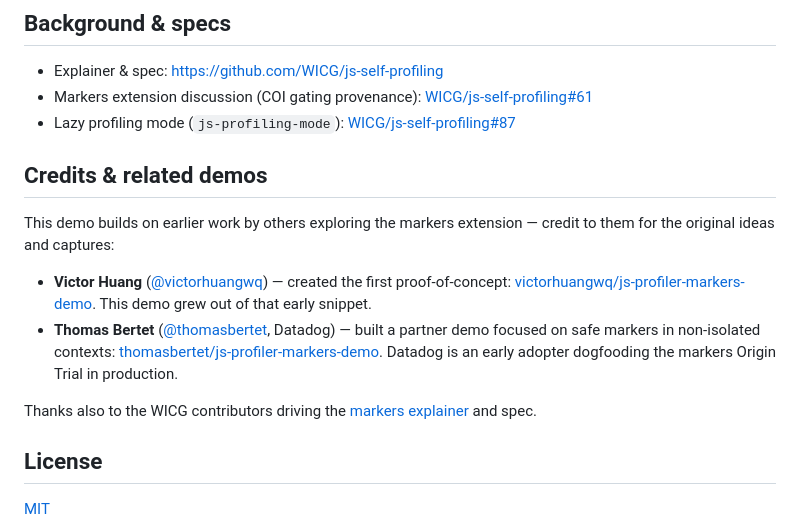
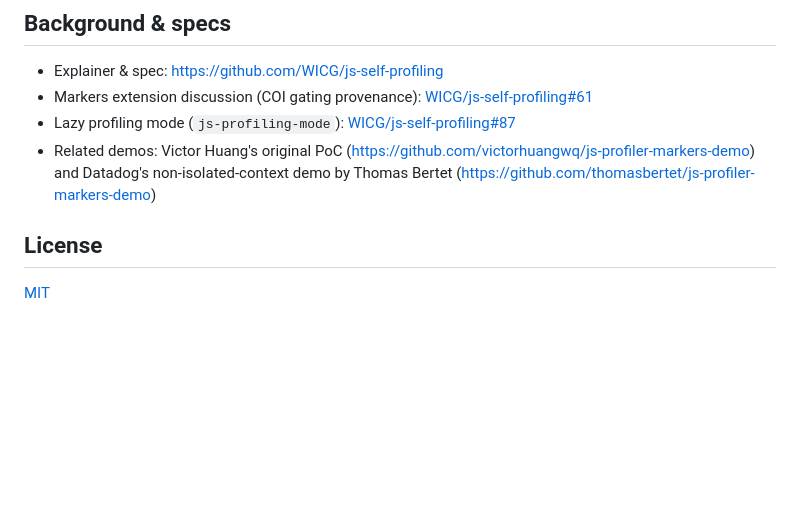
Before and after one commit to monica-ch/js-profiling-markers-demo, a Markdown page: README.md, the part around the change. GitHub-like rendering; blank space fills up the shorter version.

Commit message:
Reference related demos under Background & specs (drop separate Credits section)

```diff
--- a/README.md
+++ b/README.md
@@ -132,25 +132,8 @@ real marker counts, and merges the latest run for each route into a combined
   [WICG/js-self-profiling#61](https://github.com/WICG/js-self-profiling/issues/61)
 - Lazy profiling mode (`js-profiling-mode`):
   [WICG/js-self-profiling#87](https://github.com/WICG/js-self-profiling/pull/87)
-
-## Credits & related demos
-
-This demo builds on earlier work by others exploring the markers extension —
-credit to them for the original ideas and captures:
-
-- **Victor Huang** ([@victorhuangwq](https://github.com/victorhuangwq)) — created
-  the first proof-of-concept:
-  [victorhuangwq/js-profiler-markers-demo](https://github.com/victorhuangwq/js-profiler-markers-demo).
-  This demo grew out of that early snippet.
-- **Thomas Bertet** ([@thomasbertet](https://github.com/thomasbertet), Datadog) —
-  built a partner demo focused on safe markers in non-isolated contexts:
-  [thomasbertet/js-profiler-markers-demo](https://github.com/thomasbertet/js-profiler-markers-demo).
-  Datadog is an early adopter dogfooding the markers Origin Trial in production.
-
-Thanks also to the WICG contributors driving the
-[markers explainer](https://github.com/WICG/js-self-profiling/blob/main/markers.md)
-and spec.
-
+- Related demos: Victor Huang's original PoC (<https://github.com/victorhuangwq/js-profiler-markers-demo>)
+  and Datadog's non-isolated-context demo by Thomas Bertet (<https://github.com/thomasbertet/js-profiler-markers-demo>)
 
 ## License
 
```
